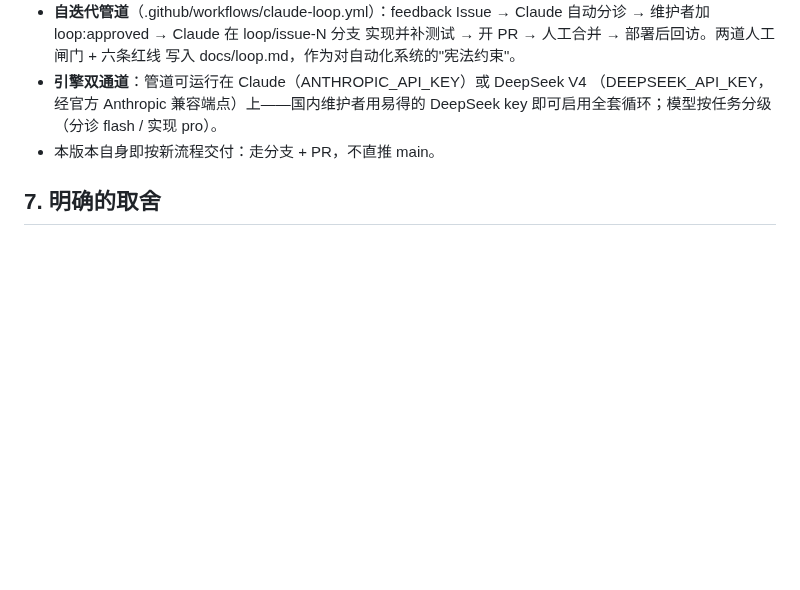
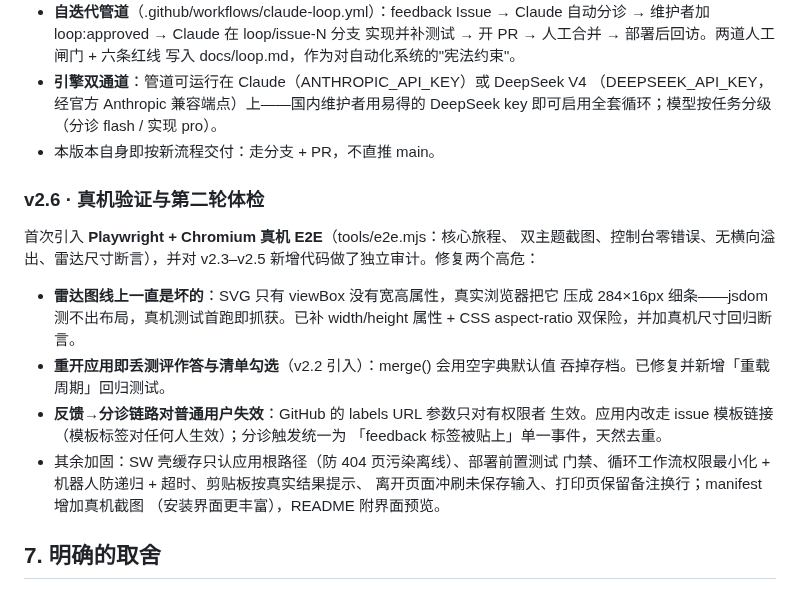
Before and after one commit to clarkyu/PathFinder, a Markdown page: docs/design.md, the part around the change. Drawn GitHub-style; blank space fills up the shorter version.

```diff
--- a/docs/design.md
+++ b/docs/design.md
@@ -163,6 +163,25 @@ v2.0 把隐喻当成了路标，这是个错误——隐喻应该做氛围，不
   DeepSeek key 即可启用全套循环；模型按任务分级（分诊 flash / 实现 pro）。
 - 本版本自身即按新流程交付：走分支 + PR，不直推 main。
 
+### v2.6 · 真机验证与第二轮体检
+
+首次引入 **Playwright + Chromium 真机 E2E**（tools/e2e.mjs：核心旅程、
+双主题截图、控制台零错误、无横向溢出、雷达尺寸断言），并对 v2.3–v2.5
+新增代码做了独立审计。修复两个高危：
+
+- **雷达图线上一直是坏的**：SVG 只有 viewBox 没有宽高属性，真实浏览器把它
+  压成 284×16px 细条——jsdom 测不出布局，真机测试首跑即抓获。已补
+  width/height 属性 + CSS aspect-ratio 双保险，并加真机尺寸回归断言。
+- **重开应用即丢测评作答与清单勾选**（v2.2 引入）：merge() 会用空字典默认值
+  吞掉存档。已修复并新增「重载周期」回归测试。
+- **反馈→分诊链路对普通用户失效**：GitHub 的 labels URL 参数只对有权限者
+  生效。应用内改走 issue 模板链接（模板标签对任何人生效）；分诊触发统一为
+  「feedback 标签被贴上」单一事件，天然去重。
+- 其余加固：SW 壳缓存只认应用根路径（防 404 页污染离线）、部署前置测试
+  门禁、循环工作流权限最小化 + 机器人防递归 + 超时、剪贴板按真实结果提示、
+  离开页面冲刷未保存输入、打印页保留备注换行；manifest 增加真机截图
+  （安装界面更丰富），README 附界面预览。
+
 ## 7. 明确的取舍
 
 - **不做**账号/云同步：数据本地是隐私承诺，也是 PWA 的长处。
```
Also changed, not shown: README.md (+8 -0 lines), docs/loop.md (+7 -3 lines), docs/screens/01-onboarding.png (added), docs/screens/02-now-light.png (added), docs/screens/05-result-light.png (added), docs/screens/11-now-dark.png (added), 13 other files.
